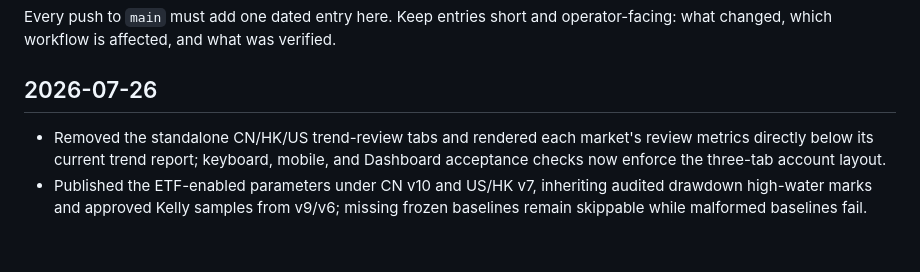
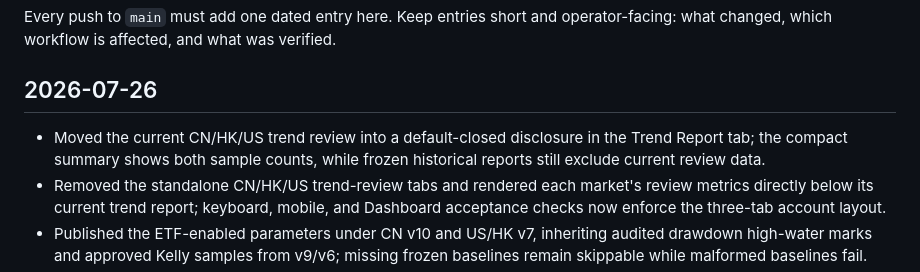
Before and after one commit to raymizzou/open_trader, a Markdown page: CHANGELOG.md, the part around the change. GitHub-like rendering; blank space fills up the shorter version.

Commit message:
docs: log collapsible trend review

```diff
--- a/CHANGELOG.md
+++ b/CHANGELOG.md
@@ -5,6 +5,9 @@ operator-facing: what changed, which workflow is affected, and what was verified
 
 ## 2026-07-26
 
+- Moved the current CN/HK/US trend review into a default-closed disclosure in
+  the Trend Report tab; the compact summary shows both sample counts, while
+  frozen historical reports still exclude current review data.
 - Removed the standalone CN/HK/US trend-review tabs and rendered each market's
   review metrics directly below its current trend report; keyboard, mobile, and
   Dashboard acceptance checks now enforce the three-tab account layout.
```
